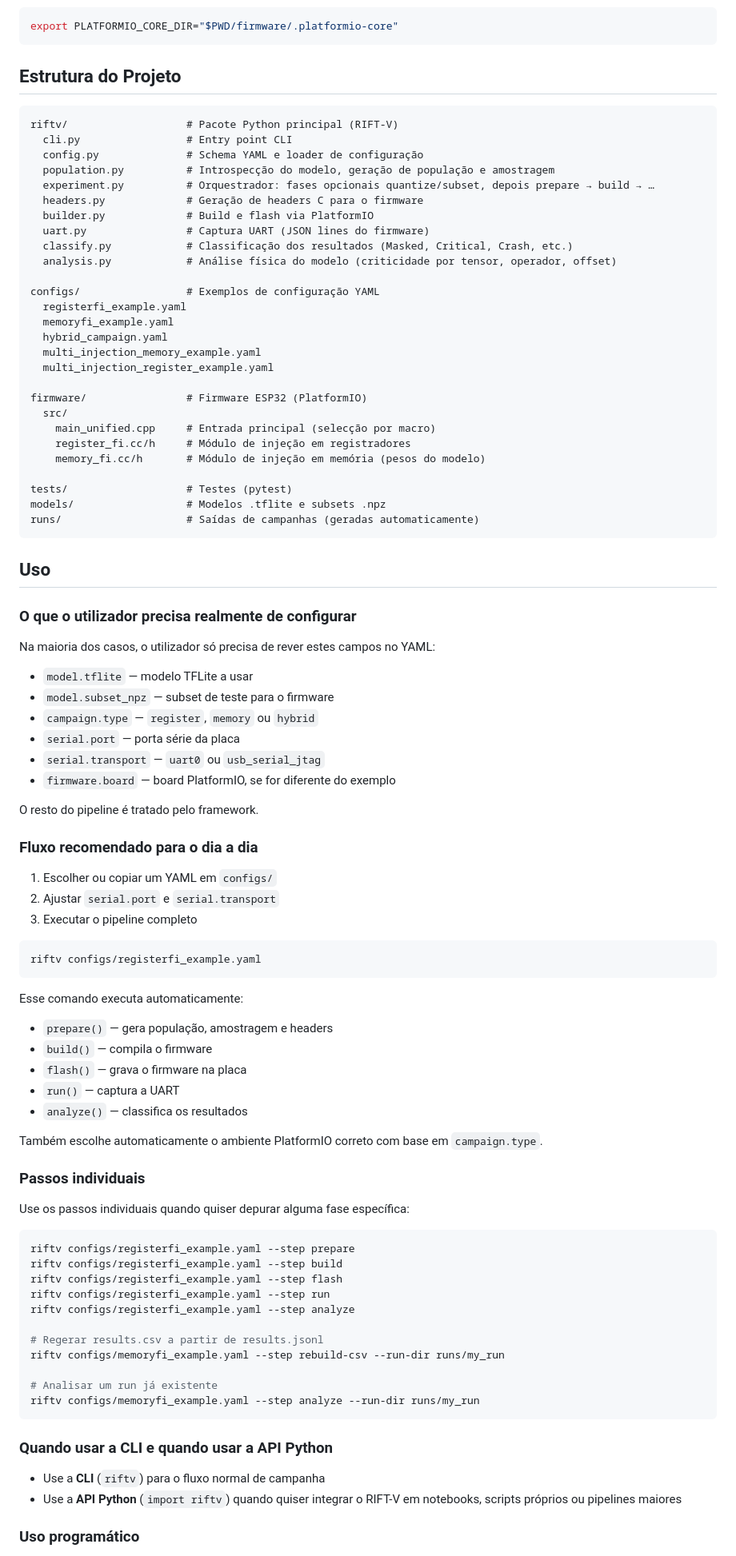
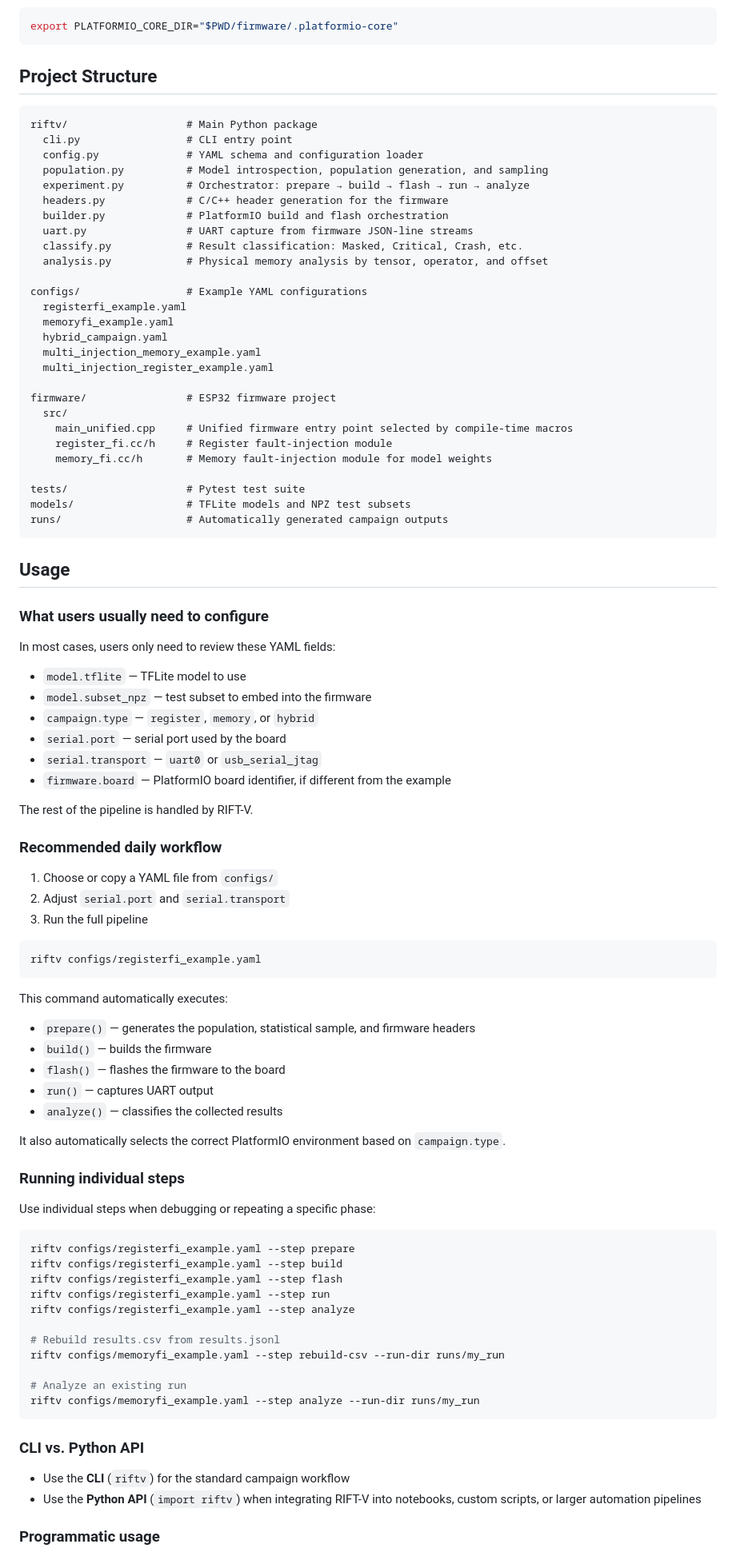
Before and after one commit to JRonaldoFerreira/RIFT-V, a Markdown page: README.md, the part around one of its changes. Shown at 80% size. Drawn GitHub-style.

Commit message:
Rewrite README in English

````diff
--- a/README.md
+++ b/README.md
@@ -94,76 +94,76 @@ $env:PLATFORMIO_CORE_DIR = "$PWD/firmware/.platformio-core"
 export PLATFORMIO_CORE_DIR="$PWD/firmware/.platformio-core"
 ```
 
-## Estrutura do Projeto
+## Project Structure
 
-```
-riftv/                   # Pacote Python principal (RIFT-V)
-  cli.py                 # Entry point CLI
-  config.py              # Schema YAML e loader de configuração
-  population.py          # Introspecção do modelo, geração de população e amostragem
-  experiment.py          # Orquestrador: fases opcionais quantize/subset, depois prepare → build → …
-  headers.py             # Geração de headers C para o firmware
-  builder.py             # Build e flash via PlatformIO
-  uart.py                # Captura UART (JSON lines do firmware)
-  classify.py            # Classificação dos resultados (Masked, Critical, Crash, etc.)
-  analysis.py            # Análise física do modelo (criticidade por tensor, operador, offset)
+```text
+riftv/                   # Main Python package
+  cli.py                 # CLI entry point
+  config.py              # YAML schema and configuration loader
+  population.py          # Model introspection, population generation, and sampling
+  experiment.py          # Orchestrator: prepare → build → flash → run → analyze
+  headers.py             # C/C++ header generation for the firmware
+  builder.py             # PlatformIO build and flash orchestration
+  uart.py                # UART capture from firmware JSON-line streams
+  classify.py            # Result classification: Masked, Critical, Crash, etc.
+  analysis.py            # Physical memory analysis by tensor, operator, and offset
 
-configs/                 # Exemplos de configuração YAML
+configs/                 # Example YAML configurations
   registerfi_example.yaml
   memoryfi_example.yaml
   hybrid_campaign.yaml
   multi_injection_memory_example.yaml
   multi_injection_register_example.yaml
 
-firmware/                # Firmware ESP32 (PlatformIO)
+firmware/                # ESP32 firmware project
   src/
-    main_unified.cpp     # Entrada principal (selecção por macro)
-    register_fi.cc/h     # Módulo de injeção em registradores
-    memory_fi.cc/h       # Módulo de injeção em memória (pesos do modelo)
+    main_unified.cpp     # Unified firmware entry point selected by compile-time macros
+    register_fi.cc/h     # Register fault-injection module
+    memory_fi.cc/h       # Memory fault-injection module for model weights
 
-tests/                   # Testes (pytest)
-models/                  # Modelos .tflite e subsets .npz
-runs/                    # Saídas de campanhas (geradas automaticamente)
+tests/                   # Pytest test suite
+models/                  # TFLite models and NPZ test subsets
+runs/                    # Automatically generated campaign outputs
 ```
 
-## Uso
+## Usage
 
-### O que o utilizador precisa realmente de configurar
+### What users usually need to configure
 
-Na maioria dos casos, o utilizador só precisa de rever estes campos no YAML:
+In most cases, users only need to review these YAML fields:
 
-- `model.tflite` — modelo TFLite a usar
-- `model.subset_npz` — subset de teste para o firmware
-- `campaign.type` — `register`, `memory` ou `hybrid`
-- `serial.port` — porta série da placa
-- `serial.transport` — `uart0` ou `usb_serial_jtag`
-- `firmware.board` — board PlatformIO, se for diferente do exemplo
+- `model.tflite` — TFLite model to use
+- `model.subset_npz` — test subset to embed into the firmware
+- `campaign.type` — `register`, `memory`, or `hybrid`
+- `serial.port` — serial port used by the board
+- `serial.transport` — `uart0` or `usb_serial_jtag`
+- `firmware.board` — PlatformIO board identifier, if different from the example
 
-O resto do pipeline é tratado pelo framework.
+The rest of the pipeline is handled by RIFT-V.
 
-### Fluxo recomendado para o dia a dia
+### Recommended daily workflow
 
-1. Escolher ou copiar um YAML em `configs/`
-2. Ajustar `serial.port` e `serial.transport`
-3. Executar o pipeline completo
+1. Choose or copy a YAML file from `configs/`
+2. Adjust `serial.port` and `serial.transport`
+3. Run the full pipeline
 
 ```bash
 riftv configs/registerfi_example.yaml
 ```
 
-Esse comando executa automaticamente:
+This command automatically executes:
 
-- `prepare()` — gera população, amostragem e headers
-- `build()` — compila o firmware
-- `flash()` — grava o firmware na placa
-- `run()` — captura a UART
-- `analyze()` — classifica os resultados
+- `prepare()` — generates the population, statistical sample, and firmware headers
+- `build()` — builds the firmware
+- `flash()` — flashes the firmware to the board
+- `run()` — captures UART output
+- `analyze()` — classifies the collected results
 
-Também escolhe automaticamente o ambiente PlatformIO correto com base em `campaign.type`.
+It also automatically selects the correct PlatformIO environment based on `campaign.type`.
 
-### Passos individuais
+### Running individual steps
 
-Use os passos individuais quando quiser depurar alguma fase específica:
+Use individual steps when debugging or repeating a specific phase:
 
 ```bash
 riftv configs/registerfi_example.yaml --step prepare
@@ -172,17 +172,17 @@ riftv configs/registerfi_example.yaml --step flash
 riftv configs/registerfi_example.yaml --step run
 riftv configs/registerfi_example.yaml --step analyze
 
-# Regerar results.csv a partir de results.jsonl
+# Rebuild results.csv from results.jsonl
 riftv configs/memoryfi_example.yaml --step rebuild-csv --run-dir runs/my_run
 
-# Analisar um run já existente
+# Analyze an existing run
 riftv configs/memoryfi_example.yaml --step analyze --run-dir runs/my_run
 ```
 
-### Quando usar a CLI e quando usar a API Python
+### CLI vs. Python API
 
-- Use a **CLI** (`riftv`) para o fluxo normal de campanha
-- Use a **API Python** (`import riftv`) quando quiser integrar o RIFT-V em notebooks, scripts próprios ou pipelines maiores
+- Use the **CLI** (`riftv`) for the standard campaign workflow
+- Use the **Python API** (`import riftv`) when integrating RIFT-V into notebooks, custom scripts, or larger automation pipelines
 
-### Uso programático
+### Programmatic usage
 
````
Also changed, not shown: other parts of README.md (+111 -105 lines).
